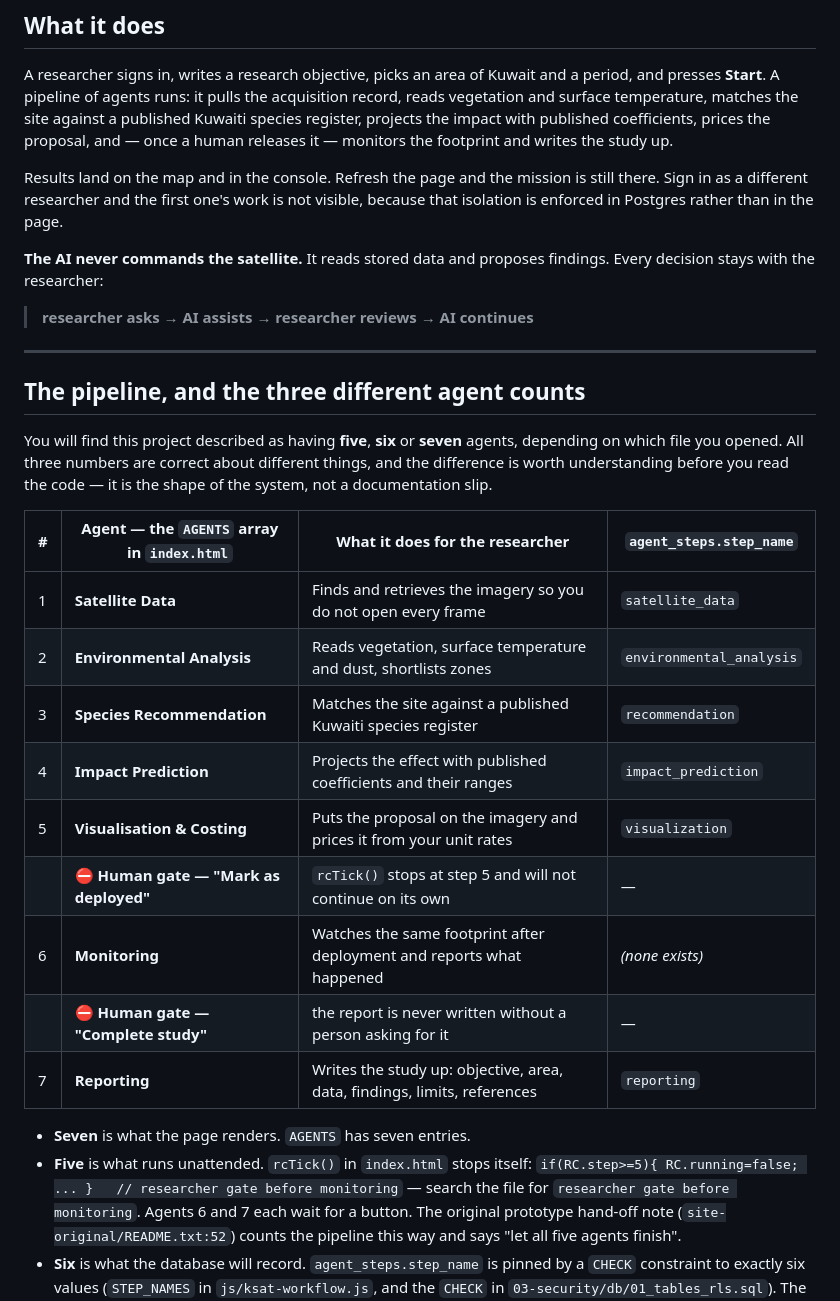
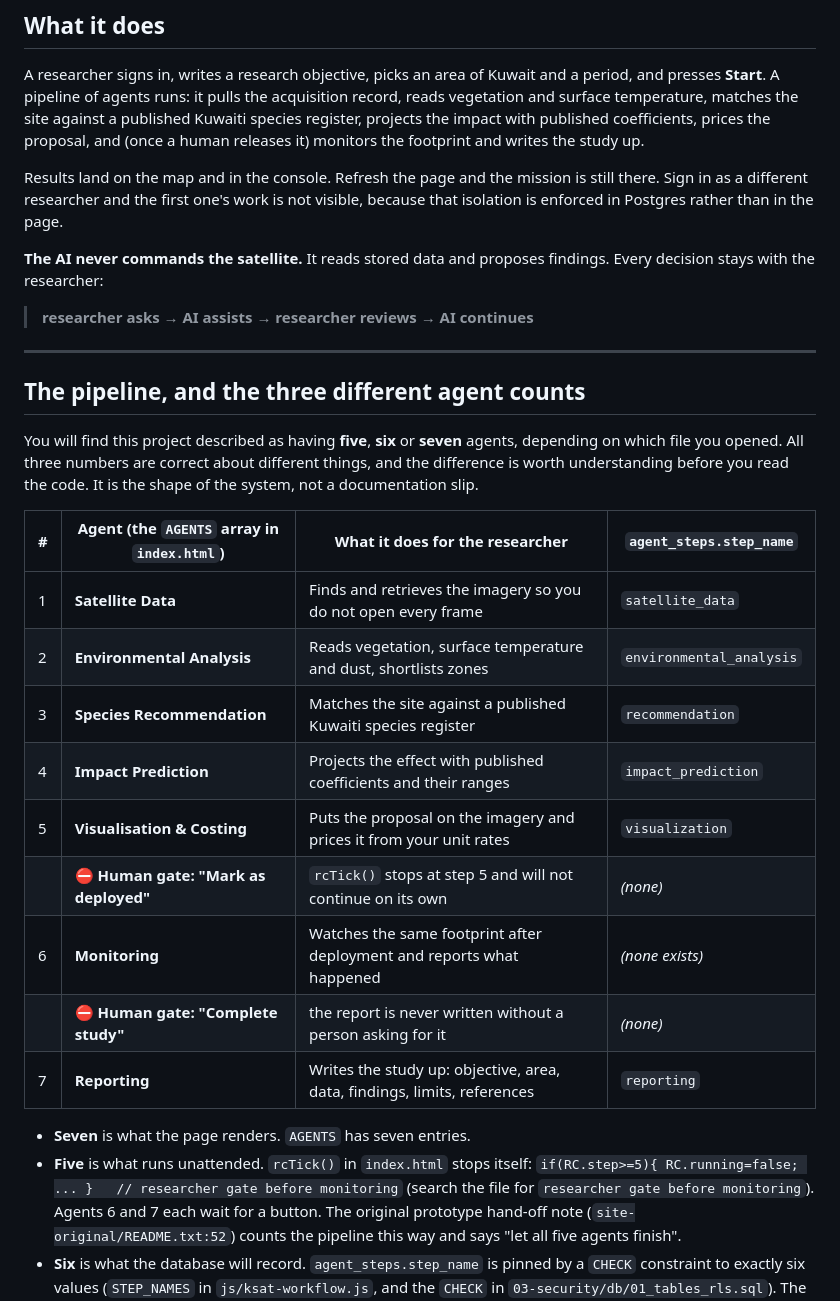
Before and after one commit to t021600-dot/KuwaitSat1Hub, a Markdown page: README.md, the part around one of its changes. Drawn GitHub-style.

```diff
--- a/README.md
+++ b/README.md
@@ -58,7 +58,7 @@ A researcher signs in, writes a research objective, picks an area of Kuwait and
 a period, and presses **Start**. A pipeline of agents runs: it pulls the
 acquisition record, reads vegetation and surface temperature, matches the site
 against a published Kuwaiti species register, projects the impact with
-published coefficients, prices the proposal, and — once a human releases it —
+published coefficients, prices the proposal, and (once a human releases it)
 monitors the footprint and writes the study up.
 
 Results land on the map and in the console. Refresh the page and the mission is
@@ -77,24 +77,24 @@ findings. Every decision stays with the researcher:
 You will find this project described as having **five**, **six** or **seven**
 agents, depending on which file you opened. All three numbers are correct about
 different things, and the difference is worth understanding before you read the
-code — it is the shape of the system, not a documentation slip.
+code. It is the shape of the system, not a documentation slip.
 
-| # | Agent — the `AGENTS` array in `index.html` | What it does for the researcher | `agent_steps.step_name` |
+| # | Agent (the `AGENTS` array in `index.html`) | What it does for the researcher | `agent_steps.step_name` |
 |---|---|---|---|
 | 1 | **Satellite Data** | Finds and retrieves the imagery so you do not open every frame | `satellite_data` |
 | 2 | **Environmental Analysis** | Reads vegetation, surface temperature and dust, shortlists zones | `environmental_analysis` |
 | 3 | **Species Recommendation** | Matches the site against a published Kuwaiti species register | `recommendation` |
 | 4 | **Impact Prediction** | Projects the effect with published coefficients and their ranges | `impact_prediction` |
 | 5 | **Visualisation & Costing** | Puts the proposal on the imagery and prices it from your unit rates | `visualization` |
-| | ⛔ **Human gate — "Mark as deployed"** | `rcTick()` stops at step 5 and will not continue on its own | — |
+| | ⛔ **Human gate: "Mark as deployed"** | `rcTick()` stops at step 5 and will not continue on its own | *(none)* |
 | 6 | **Monitoring** | Watches the same footprint after deployment and reports what happened | *(none exists)* |
-| | ⛔ **Human gate — "Complete study"** | the report is never written without a person asking for it | — |
+| | ⛔ **Human gate: "Complete study"** | the report is never written without a person asking for it | *(none)* |
 | 7 | **Reporting** | Writes the study up: objective, area, data, findings, limits, references | `reporting` |
 
 - **Seven** is what the page renders. `AGENTS` has seven entries.
 - **Five** is what runs unattended. `rcTick()` in `index.html` stops itself:
   `if(RC.step>=5){ RC.running=false; ... }   // researcher gate before monitoring`
-  — search the file for `researcher gate before monitoring`.
+  (search the file for `researcher gate before monitoring`).
   Agents 6 and 7 each wait for a button. The original prototype hand-off note
   (`site-original/README.txt:52`) counts the pipeline this way and says "let all
   five agents finish".
```
Also changed, not shown: other parts of README.md (+40 -40 lines).
